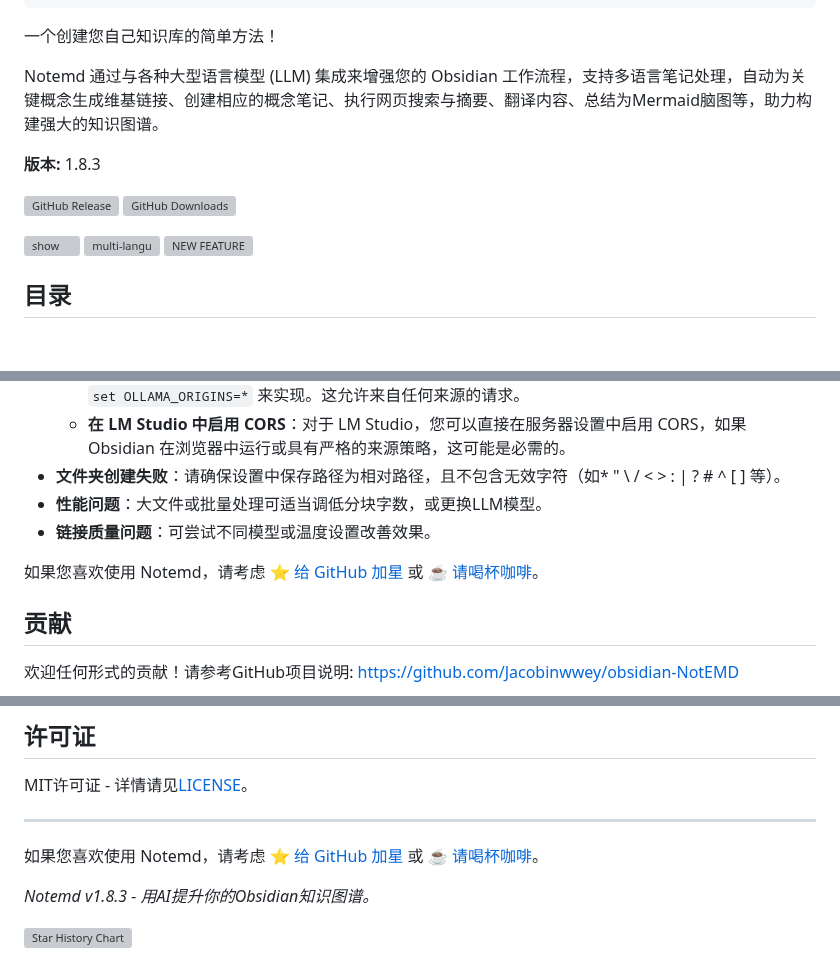
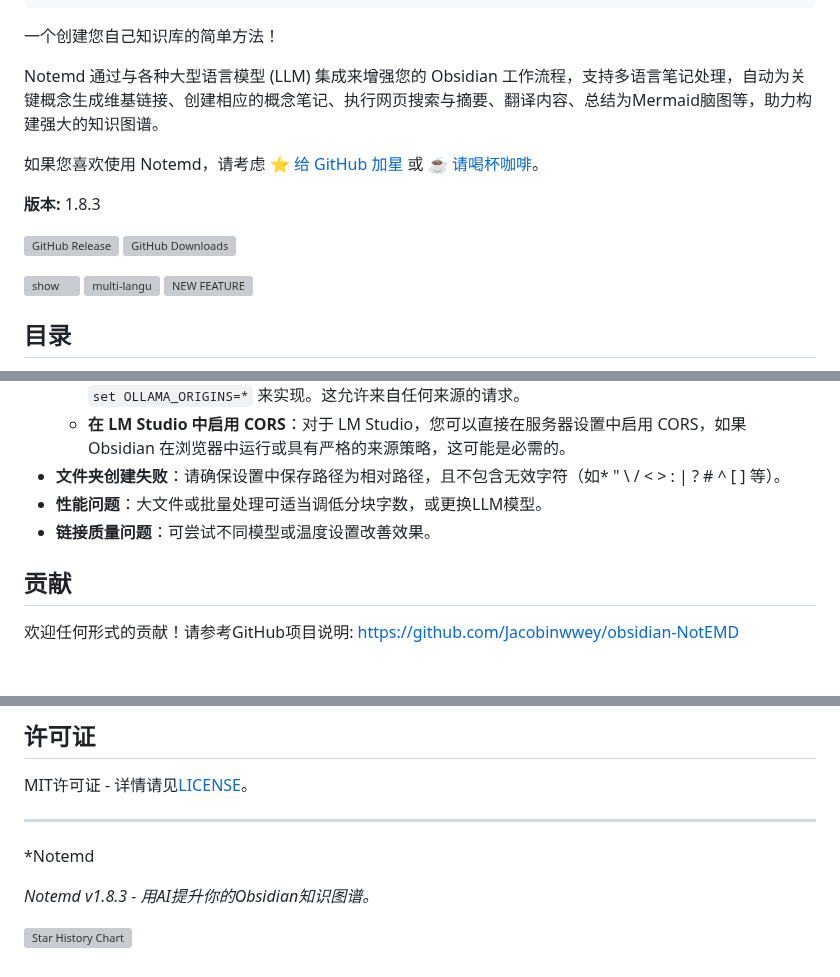
Before and after one commit to Jacobinwwey/obsidian-NotEMD, a Markdown page: README_zh.md, 3 parts joined by grey strips. Drawn GitHub-style; blank space fills up the shorter version; grey boxes are pictures that could not be loaded.

Commit message:
docs: align README_zh.md sponsor position with README.md
Sponsor line now after intro text, before version line — mirroring
the manually edited README.md position. Removed duplicate sponsor
lines at bottom.

```diff
--- a/README_zh.md
+++ b/README_zh.md
@@ -24,6 +24,8 @@
 
 Notemd 通过与各种大型语言模型 (LLM) 集成来增强您的 Obsidian 工作流程，支持多语言笔记处理，自动为关键概念生成维基链接、创建相应的概念笔记、执行网页搜索与摘要、翻译内容、总结为Mermaid脑图等，助力构建强大的知识图谱。
 
+如果您喜欢使用 Notemd，请考虑 [⭐ 给 GitHub 加星](https://github.com/Jacobinwwey/obsidian-NotEMD) 或 [☕️ 请喝杯咖啡](https://ko-fi.com/jacobinwwey)。
+
 **版本:** 1.8.3
 
 ![GitHub Release](https://img.shields.io/github/v/release/Jacobinwwey/obsidian-NotEMD?label=Version&link=https%3A%2F%2Fgithub.com%2Jacobinwwey%2Fobsidian-NotEMD%2Freleases%2Flatest) ![GitHub Downloads](https://img.shields.io/github/downloads/Jacobinwwey/obsidian-NotEMD/total?logo=Obsidian&label=Downloads&labelColor=%237C3AED&color=%235b5b5b&link=https%3A%2F%2Fgithub.com%2Jacobinwwey%2Fobsidian-NotEMD%2Freleases%2Flatest)
@@ -31,7 +33,6 @@ Notemd 通过与各种大型语言模型 (LLM) 集成来增强您的 Obsidian
 <img width="1853" height="1080" alt="show" src="https://github.com/user-attachments/assets/b9f9292b-a9d8-48a3-9acf-1b6f00413966" />
 <img width="1853" height="1080" alt="multi-langu" src="https://github.com/user-attachments/assets/d9a0a4fb-1c00-425a-ac1d-0134a013a381" />
 <img width="1657" height="1000" alt="NEW FEATURE" src="https://github.com/user-attachments/assets/1d97ca0d-2ea6-41a4-accc-be3be9590088" />
-
 
 ## 目录
 - [快速入门](#快速入门)
@@ -746,8 +744,6 @@ Notemd 在本地 Obsidian 运行，但部分功能会发起外部网络请求。
 - **性能问题**：大文件或批量处理可适当调低分块字数，或更换LLM模型。
 - **链接质量问题**：可尝试不同模型或温度设置改善效果。
 
-如果您喜欢使用 Notemd，请考虑 [⭐ 给 GitHub 加星](https://github.com/Jacobinwwey/obsidian-NotEMD) 或 [☕️ 请喝杯咖啡](https://ko-fi.com/jacobinwwey)。
-
 ## 贡献
 
 欢迎任何形式的贡献！请参考GitHub项目说明: [https://github.com/Jacobinwwey/obsidian-NotEMD](https://github.com/Jacobinwwey/obsidian-NotEMD)
@@ -763,7 +759,8 @@ MIT许可证 - 详情请见[LICENSE](LICENSE)。
 
 ---
 
-如果您喜欢使用 Notemd，请考虑 [⭐ 给 GitHub 加星](https://github.com/Jacobinwwey/obsidian-NotEMD) 或 [☕️ 请喝杯咖啡](https://ko-fi.com/jacobinwwey)。
+
+*Notemd
 
 *Notemd v1.8.3 - 用AI提升你的Obsidian知识图谱。*
 
```
Also changed, not shown: other parts of README_zh.md (+0 -3 lines).
